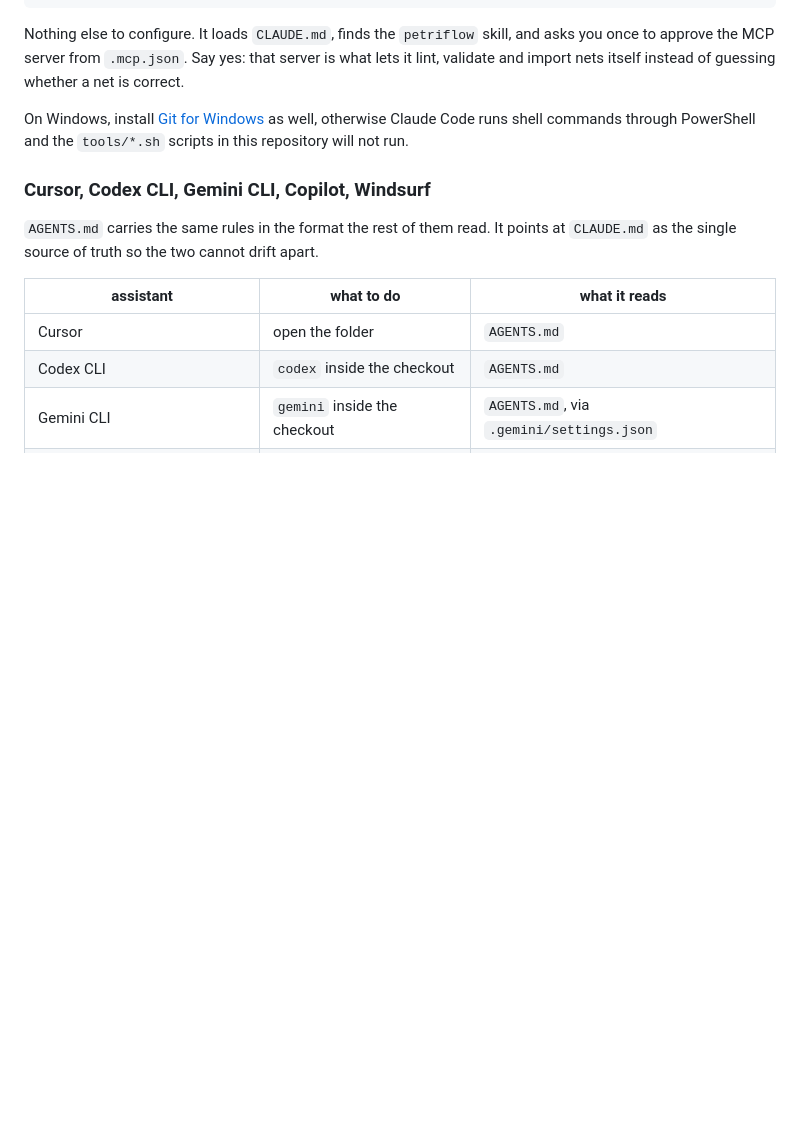
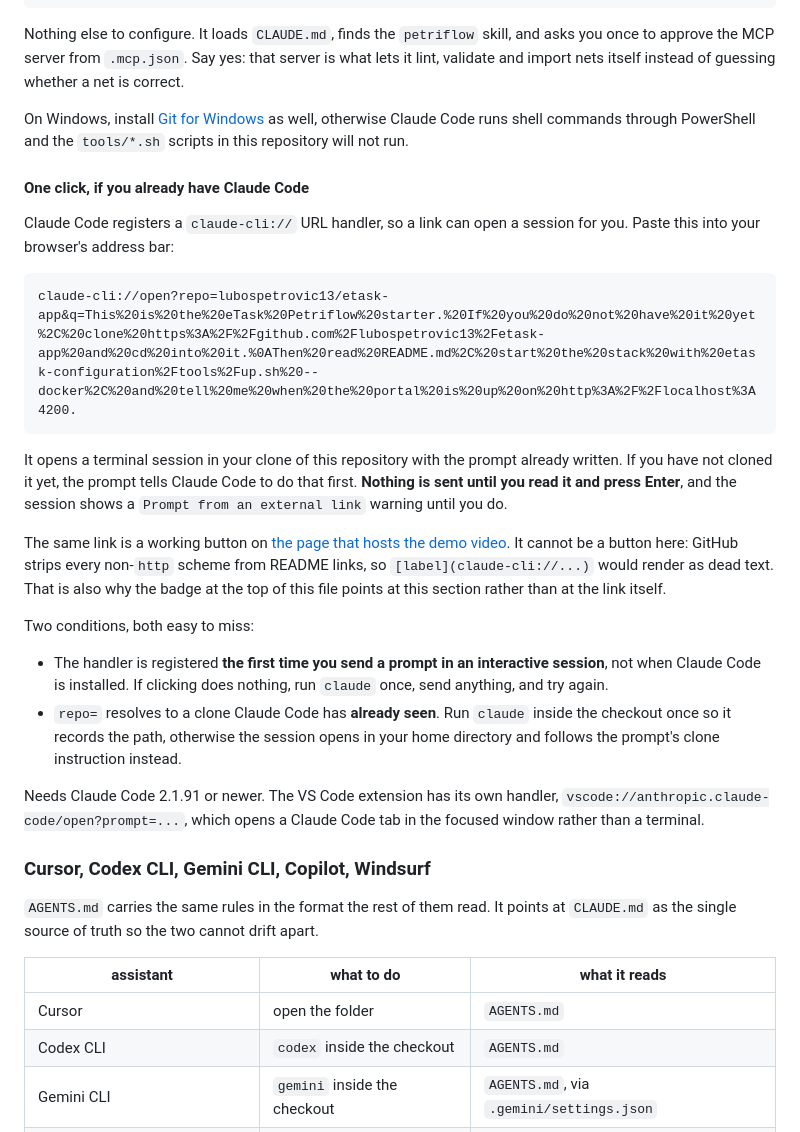
Before and after one commit to lubospetrovic13/etask-app, a Markdown page: README.md, the part around one of its changes. Drawn GitHub-style; blank space fills up the shorter version.

Commit message:
Tlacidlo "Open in Claude Code": deep link do README aj na stranku
Claude Code registruje URL handler `claude-cli://`, takze odkaz vie otvorit
session priamo v checkoute. Link nesie `repo=lubospetrovic13/etask-app` a prompt,
ktory appku rozbehne - a ked clovek repozitar este naklonovany nema, povie mu,
nech ho najprv naklonuje. Nic sa neodosle, kym to clovek neprecita a nestlaci
Enter.

V READMe to tlacidlo byt NEMOZE: GitHub zo suborov README strhava kazdu schemu
okrem http, takze `[label](claude-cli://...)` sa vykresli ako mrtvy text. Link je
preto v kodovom bloku (tak to odporuca aj dokumentacia) a odznak hore odkazuje na
tu kapitolu, nie na link. Odznaky na Codespaces a Dev Container su https, tie
funguju.

Popri tom su v READMe napisane obe podmienky, na ktorych to inak ticho zlyha:
handler sa registruje az pri prvom odoslanom prompte v interaktivnej session, a
`repo=` sa mapuje len na klon, ktory Claude Code uz videl.

Co-Authored-By: Claude Opus 5 <noreply@anthropic.com>

````diff
--- a/README.md
+++ b/README.md
@@ -149,6 +153,39 @@ On Windows, install [Git for Windows](https://git-scm.com/downloads/win) as well
 Claude Code runs shell commands through PowerShell and the `tools/*.sh` scripts in this
 repository will not run.
 
+#### One click, if you already have Claude Code
+
+Claude Code registers a `claude-cli://` URL handler, so a link can open a session for you.
+Paste this into your browser's address bar:
+
+```text
+claude-cli://open?repo=lubospetrovic13/etask-app&q=This%20is%20the%20eTask%20Petriflow%20starter.%20If%20you%20do%20not%20have%20it%20yet%2C%20clone%20https%3A%2F%2Fgithub.com%2Flubospetrovic13%2Fetask-app%20and%20cd%20into%20it.%0AThen%20read%20README.md%2C%20start%20the%20stack%20with%20etask-configuration%2Ftools%2Fup.sh%20--docker%2C%20and%20tell%20me%20when%20the%20portal%20is%20up%20on%20http%3A%2F%2Flocalhost%3A4200.
+```
+
+It opens a terminal session in your clone of this repository with the prompt already written.
+If you have not cloned it yet, the prompt tells Claude Code to do that first. **Nothing is
+sent until you read it and press Enter**, and the session shows a `Prompt from an external
+link` warning until you do.
+
+The same link is a working button on
+[the page that hosts the demo video](https://claude.ai/artifact/Nfms7SUMAAuejGeVf7aLnb#run).
+It cannot be a button here: GitHub strips every non-`http` scheme from README links, so
+`[label](claude-cli://...)` would render as dead text. That is also why the badge at the top
+of this file points at this section rather than at the link itself.
+
+Two conditions, both easy to miss:
+
+- The handler is registered **the first time you send a prompt in an interactive session**,
+  not when Claude Code is installed. If clicking does nothing, run `claude` once, send
+  anything, and try again.
+- `repo=` resolves to a clone Claude Code has **already seen**. Run `claude` inside the
+  checkout once so it records the path, otherwise the session opens in your home directory
+  and follows the prompt's clone instruction instead.
+
+Needs Claude Code 2.1.91 or newer. The VS Code extension has its own handler,
+`vscode://anthropic.claude-code/open?prompt=...`, which opens a Claude Code tab in the
+focused window rather than a terminal.
+
 ### Cursor, Codex CLI, Gemini CLI, Copilot, Windsurf
 
 `AGENTS.md` carries the same rules in the format the rest of them read. It points at
````
Also changed, not shown: other parts of README.md (+4 -0 lines).
